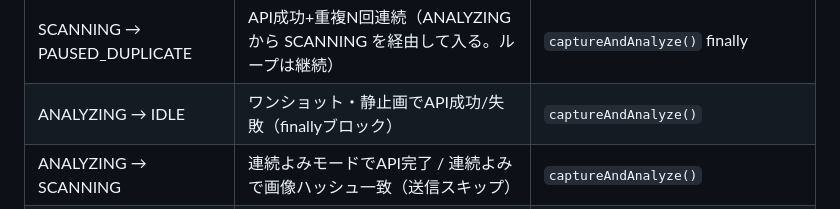
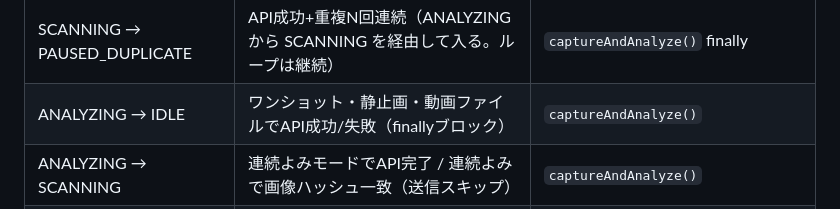
Before and after one commit to Naoki-Kaneda/gemini-Scanner, a Markdown page: CLAUDE.md, the part around the change. GitHub-like rendering.

Commit message:
docs: 状態遷移表の ANALYZING → IDLE に動画ファイル入力も含める
Co-Authored-By: Claude Opus 5.5 <noreply@anthropic.com>

```diff
--- a/CLAUDE.md
+++ b/CLAUDE.md
@@ -179,7 +179,7 @@ Gemini APIが返す`box_2d`は`[ymin, xmin, ymax, xmax]`形式で**0〜1000ス
 | IDLE → SCANNING | ボタン押下 / cooldown終了 | `startScanning()` |
 | SCANNING → ANALYZING | 安定検出完了 | `captureAndAnalyze()` |
 | SCANNING → PAUSED_DUPLICATE | API成功+重複N回連続（ANALYZING から SCANNING を経由して入る。ループは継続） | `captureAndAnalyze()` finally |
-| ANALYZING → IDLE | ワンショット・静止画でAPI成功/失敗（finallyブロック） | `captureAndAnalyze()` |
+| ANALYZING → IDLE | ワンショット・静止画・動画ファイルでAPI成功/失敗（finallyブロック） | `captureAndAnalyze()` |
 | ANALYZING → SCANNING | 連続よみモードでAPI完了 / 連続よみで画像ハッシュ一致（送信スキップ） | `captureAndAnalyze()` |
 | ANALYZING → PAUSED_ERROR | 通信エラー（catch）。続けて自動復帰を予約 | `captureAndAnalyze()` → `scheduleRetry()` |
 | ANALYZING → COOLDOWN | 429分制限 | `captureAndAnalyze()` → `startCooldownCountdown()` |
```
